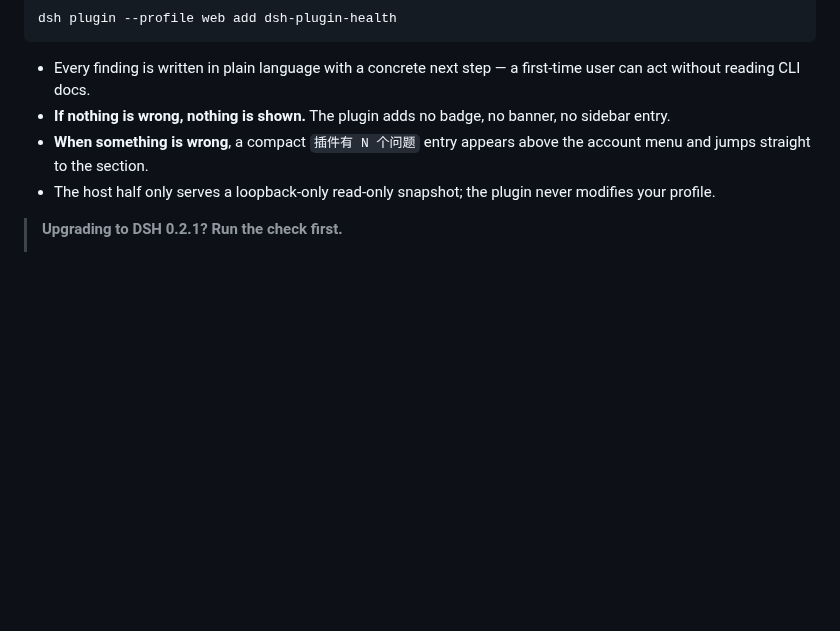
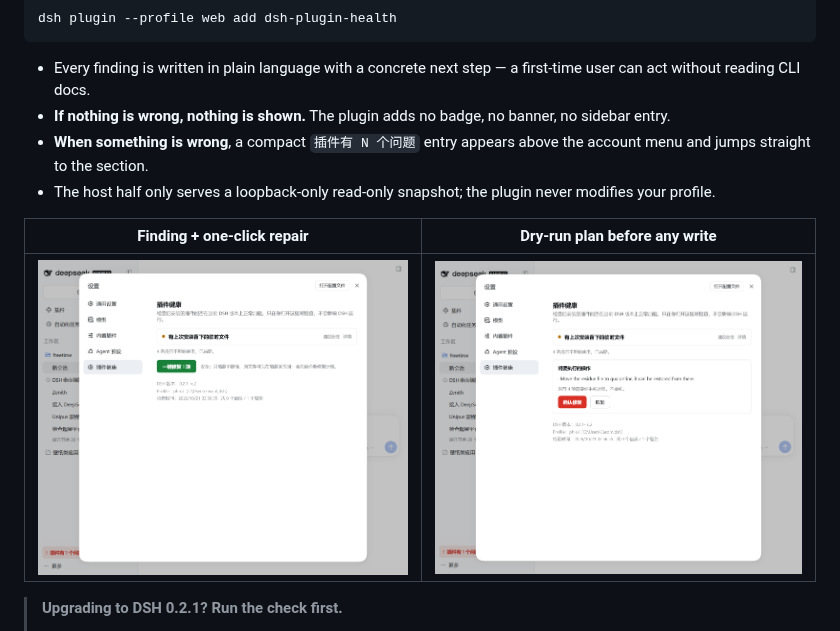
Before and after one commit to EasonMWS/dsh-plugin-health, a Markdown page: README.md, the part around the change. GitHub-like rendering; pictures changed too: docs/images/settings-finding.png (added), docs/images/settings-repair-plan.png (added); blank space fills up the shorter version.

```diff
--- a/README.md
+++ b/README.md
@@ -30,6 +30,10 @@ dsh plugin --profile web add dsh-plugin-health
   jumps straight to the section.
 - The host half only serves a loopback-only read-only snapshot; the plugin never modifies your
   profile.
+
+| Finding + one-click repair | Dry-run plan before any write |
+| --- | --- |
+| ![Settings section with a finding and the repair button](docs/images/settings-finding.png) | ![Repair plan shown before applying](docs/images/settings-repair-plan.png) |
 
 > **Upgrading to DSH 0.2.1? Run the check first.**
 >
```
Also changed, not shown: README.zh.md (+4 -0 lines), docs/images/settings-plugin-health.png (added), docs/images/settings-repair-done.png (added), docs/images/sidebar-alert.png (added), 2 other files.
